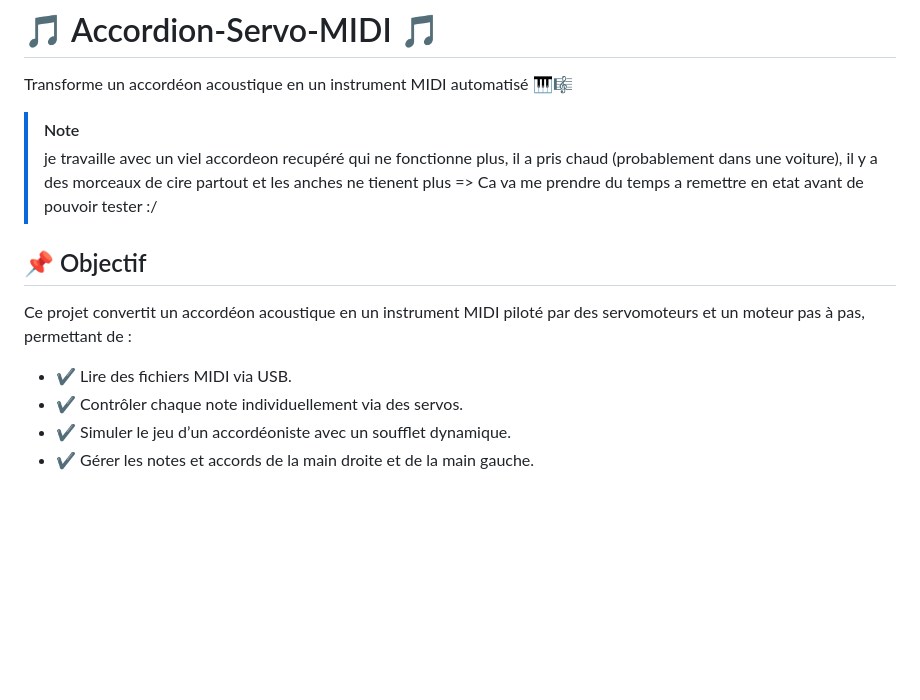
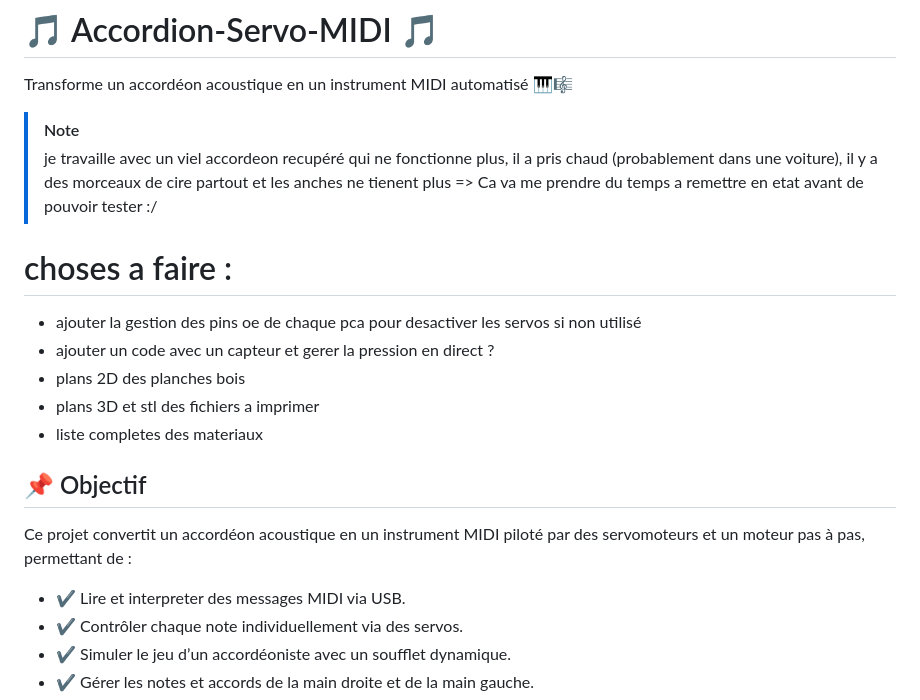
Before and after one commit to glloq/Accordion-servo-midi, a Markdown page: README.md, the part around the change. GitHub-like rendering; blank space fills up the shorter version.

```diff
--- a/README.md
+++ b/README.md
@@ -9,10 +9,17 @@ Transforme un accordéon acoustique en un instrument MIDI automatisé 🎹🎼
 >  je travaille avec un viel accordeon recupéré qui ne fonctionne plus,
 >  il a pris chaud (probablement dans une voiture), il y a des morceaux de cire partout et les anches ne tienent plus => Ca va me prendre du temps a remettre en etat avant de pouvoir tester :/
 
+ # choses a faire :
+- ajouter la gestion des pins oe de chaque pca pour desactiver les servos si non utilisé
+- ajouter un code avec un capteur et gerer la pression en direct ?
+- plans 2D des planches bois
+- plans 3D et stl des fichiers a imprimer
+- liste completes des materiaux
+
 ## 📌 Objectif
 
 Ce projet convertit un accordéon acoustique en un instrument MIDI piloté par des servomoteurs et un moteur pas à pas, permettant de :
-- ✔ Lire des fichiers MIDI via USB.
+- ✔ Lire et interpreter des messages MIDI via USB.
 - ✔ Contrôler chaque note individuellement via des servos.
 - ✔ Simuler le jeu d’un accordéoniste avec un soufflet dynamique.
 - ✔ Gérer les notes et accords de la main droite et de la main gauche.
```
